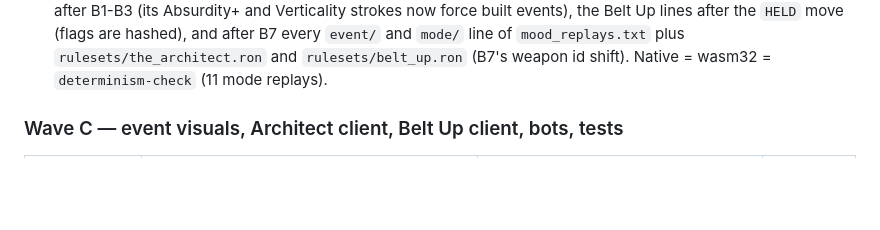
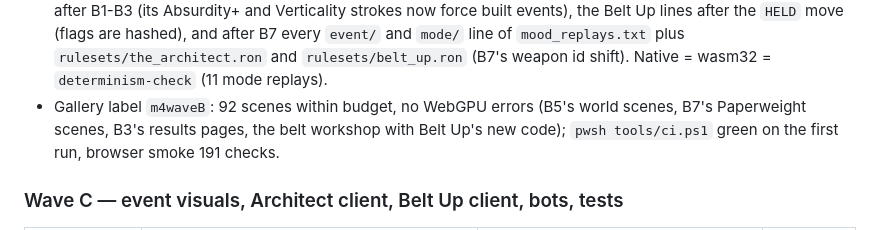
Before and after one commit to Nusi42/LooseScrews, a Markdown page: docs/milestone-4-plan.md, the part around the change. Drawn GitHub-style; blank space fills up the shorter version.

Commit message:
docs(plan): record the gallery and CI result
Note the gallery review and green CI for the comedy events and modes.

Co-Authored-By: Claude Opus 5.5 <noreply@anthropic.com>

```diff
--- a/docs/milestone-4-plan.md
+++ b/docs/milestone-4-plan.md
@@ -350,6 +350,7 @@ Acceptance (wave B):
 - Event replays: three harnesses own the `event/` lines (`events::replays` for B1 and any later event without its own replay, `events::visitor_replays` for B2, `event_replays` for B3); each rewrites only its own lines and `events::replays::event_replay_hashes()` returns all of them for C6. One bless variable (`LS_BLESS_MOOD_REPLAYS=1`, B3's `LS_BLESS_EVENT_REPLAYS=1` still works), one cargo run per harness (the filters are in the fixture header).
 - `belt_up.ron` gains the Paperweight as a wedge pickup (§3.8; B7's open item); the hosting guide lists the built-in codes for The Architect (`LRAW-74C3-W900-053H-M`) and Belt Up (`LRAW-74FN-3Y00-07KA-0`) under B7's 28-weapon header.
 - Goldens: `REPLAY_GOLDEN_HASH`, the `world/` lines and the nine older per-mode lines equal B7's re-blessed values (B1-B6 are inert with their systems off). Re-blessed at integration, each for a stated reason: `mode/the_architect` after B1-B3 (its Absurdity+ and Verticality strokes now force built events), the Belt Up lines after the `HELD` move (flags are hashed), and after B7 every `event/` and `mode/` line of `mood_replays.txt` plus `rulesets/the_architect.ron` and `rulesets/belt_up.ron` (B7's weapon id shift). Native = wasm32 = `determinism-check` (11 mode replays).
+- Gallery label `m4waveB`: 92 scenes within budget, no WebGPU errors (B5's world scenes, B7's Paperweight scenes, B3's results pages, the belt workshop with Belt Up's new code); `pwsh tools/ci.ps1` green on the first run, browser smoke 191 checks.
 
 ### Wave C — event visuals, Architect client, Belt Up client, bots, tests
 
```
